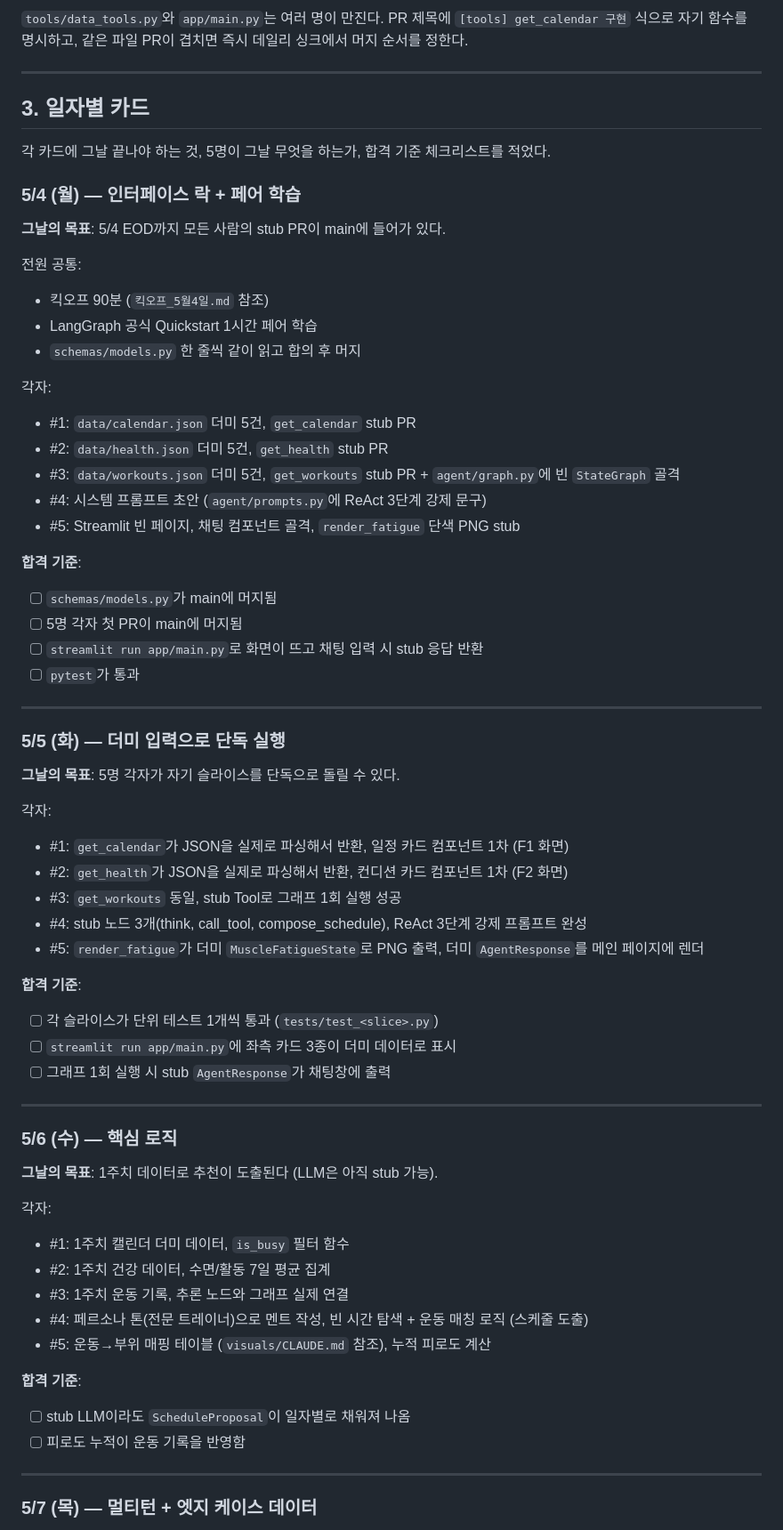
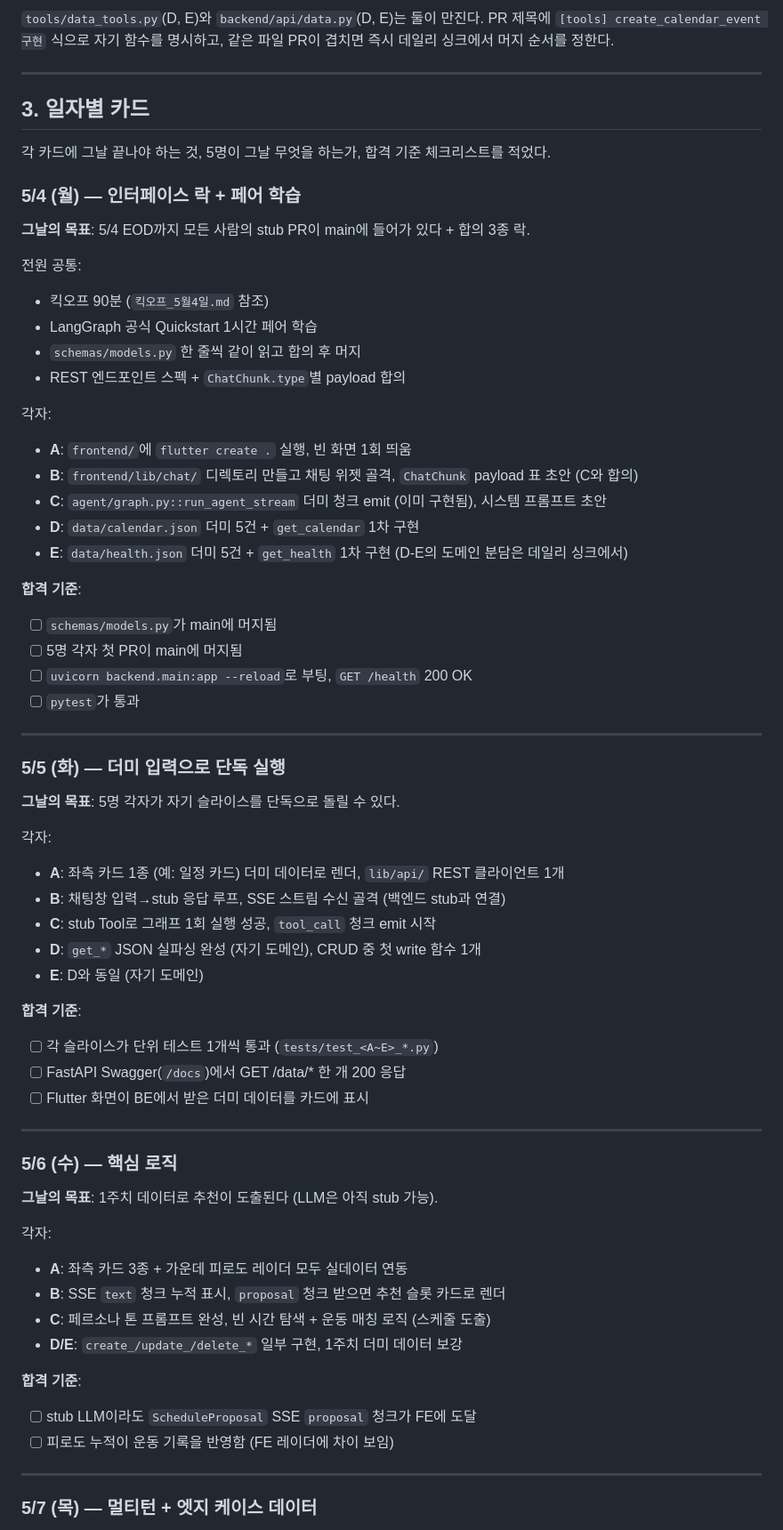
Before and after one commit to asm-17th-ai43/exercise-planning, a Markdown page: dev_plan.md, the part around one of its changes. Shown at 89% size. Rendered like a GitHub page.

```diff
--- a/dev_plan.md
+++ b/dev_plan.md
@@ -67,5 +73,5 @@ render_fatigue(state) -> bytes
 
-`tools/data_tools.py`와 `app/main.py`는 여러 명이 만진다. PR 제목에 `[tools] get_calendar 구현` 식으로 자기 함수를 명시하고, 같은 파일 PR이 겹치면 즉시 데일리 싱크에서 머지 순서를 정한다.
+`tools/data_tools.py`(D, E)와 `backend/api/data.py`(D, E)는 둘이 만진다. PR 제목에 `[tools] create_calendar_event 구현` 식으로 자기 함수를 명시하고, 같은 파일 PR이 겹치면 즉시 데일리 싱크에서 머지 순서를 정한다.
 
 ---
 
@@ -75,24 +81,25 @@ render_fatigue(state) -> bytes
 
 ### 5/4 (월) — 인터페이스 락 + 페어 학습
 
-**그날의 목표**: 5/4 EOD까지 모든 사람의 stub PR이 main에 들어가 있다.
+**그날의 목표**: 5/4 EOD까지 모든 사람의 stub PR이 main에 들어가 있다 + 합의 3종 락.
 
 전원 공통:
 - 킥오프 90분 (`킥오프_5월4일.md` 참조)
 - LangGraph 공식 Quickstart 1시간 페어 학습
 - `schemas/models.py` 한 줄씩 같이 읽고 합의 후 머지
+- REST 엔드포인트 스펙 + `ChatChunk.type`별 payload 합의
 
 각자:
-- #1: `data/calendar.json` 더미 5건, `get_calendar` stub PR
-- #2: `data/health.json` 더미 5건, `get_health` stub PR
-- #3: `data/workouts.json` 더미 5건, `get_workouts` stub PR + `agent/graph.py`에 빈 `StateGraph` 골격
-- #4: 시스템 프롬프트 초안 (`agent/prompts.py`에 ReAct 3단계 강제 문구)
-- #5: Streamlit 빈 페이지, 채팅 컴포넌트 골격, `render_fatigue` 단색 PNG stub
+- **A**: `frontend/`에 `flutter create .` 실행, 빈 화면 1회 띄움
+- **B**: `frontend/lib/chat/` 디렉토리 만들고 채팅 위젯 골격, `ChatChunk` payload 표 초안 (C와 합의)
+- **C**: `agent/graph.py::run_agent_stream` 더미 청크 emit (이미 구현됨), 시스템 프롬프트 초안
+- **D**: `data/calendar.json` 더미 5건 + `get_calendar` 1차 구현
+- **E**: `data/health.json` 더미 5건 + `get_health` 1차 구현 (D-E의 도메인 분담은 데일리 싱크에서)
 
 **합격 기준**:
 - [ ] `schemas/models.py`가 main에 머지됨
 - [ ] 5명 각자 첫 PR이 main에 머지됨
-- [ ] `streamlit run app/main.py`로 화면이 뜨고 채팅 입력 시 stub 응답 반환
+- [ ] `uvicorn backend.main:app --reload`로 부팅, `GET /health` 200 OK
 - [ ] `pytest`가 통과
 
 ---
@@ -102,16 +109,16 @@ render_fatigue(state) -> bytes
 **그날의 목표**: 5명 각자가 자기 슬라이스를 단독으로 돌릴 수 있다.
 
 각자:
-- #1: `get_calendar`가 JSON을 실제로 파싱해서 반환, 일정 카드 컴포넌트 1차 (F1 화면)
-- #2: `get_health`가 JSON을 실제로 파싱해서 반환, 컨디션 카드 컴포넌트 1차 (F2 화면)
-- #3: `get_workouts` 동일, stub Tool로 그래프 1회 실행 성공
-- #4: stub 노드 3개(think, call_tool, compose_schedule), ReAct 3단계 강제 프롬프트 완성
-- #5: `render_fatigue`가 더미 `MuscleFatigueState`로 PNG 출력, 더미 `AgentResponse`를 메인 페이지에 렌더
+- **A**: 좌측 카드 1종 (예: 일정 카드) 더미 데이터로 렌더, `lib/api/` REST 클라이언트 1개
+- **B**: 채팅창 입력→stub 응답 루프, SSE 스트림 수신 골격 (백엔드 stub과 연결)
+- **C**: stub Tool로 그래프 1회 실행 성공, `tool_call` 청크 emit 시작
+- **D**: `get_*` JSON 실파싱 완성 (자기 도메인), CRUD 중 첫 write 함수 1개
+- **E**: D와 동일 (자기 도메인)
 
 **합격 기준**:
-- [ ] 각 슬라이스가 단위 테스트 1개씩 통과 (`tests/test_<slice>.py`)
-- [ ] `streamlit run app/main.py`에 좌측 카드 3종이 더미 데이터로 표시
-- [ ] 그래프 1회 실행 시 stub `AgentResponse`가 채팅창에 출력
+- [ ] 각 슬라이스가 단위 테스트 1개씩 통과 (`tests/test_<A~E>_*.py`)
+- [ ] FastAPI Swagger(`/docs`)에서 GET /data/* 한 개 200 응답
+- [ ] Flutter 화면이 BE에서 받은 더미 데이터를 카드에 표시
 
 ---
 
@@ -120,15 +127,14 @@ render_fatigue(state) -> bytes
 **그날의 목표**: 1주치 데이터로 추천이 도출된다 (LLM은 아직 stub 가능).
 
 각자:
-- #1: 1주치 캘린더 더미 데이터, `is_busy` 필터 함수
-- #2: 1주치 건강 데이터, 수면/활동 7일 평균 집계
-- #3: 1주치 운동 기록, 추론 노드와 그래프 실제 연결
-- #4: 페르소나 톤(전문 트레이너)으로 멘트 작성, 빈 시간 탐색 + 운동 매칭 로직 (스케줄 도출)
-- #5: 운동→부위 매핑 테이블 (`visuals/CLAUDE.md` 참조), 누적 피로도 계산
+- **A**: 좌측 카드 3종 + 가운데 피로도 레이더 모두 실데이터 연동
+- **B**: SSE `text` 청크 누적 표시, `proposal` 청크 받으면 추천 슬롯 카드로 렌더
+- **C**: 페르소나 톤 프롬프트 완성, 빈 시간 탐색 + 운동 매칭 로직 (스케줄 도출)
+- **D/E**: `create_/update_/delete_*` 일부 구현, 1주치 더미 데이터 보강
 
 **합격 기준**:
-- [ ] stub LLM이라도 `ScheduleProposal`이 일자별로 채워져 나옴
-- [ ] 피로도 누적이 운동 기록을 반영함
+- [ ] stub LLM이라도 `ScheduleProposal` SSE `proposal` 청크가 FE에 도달
+- [ ] 피로도 누적이 운동 기록을 반영함 (FE 레이더에 차이 보임)
 
 ---
 
```
Also changed, not shown: other parts of dev_plan.md (+73 -73 lines).
